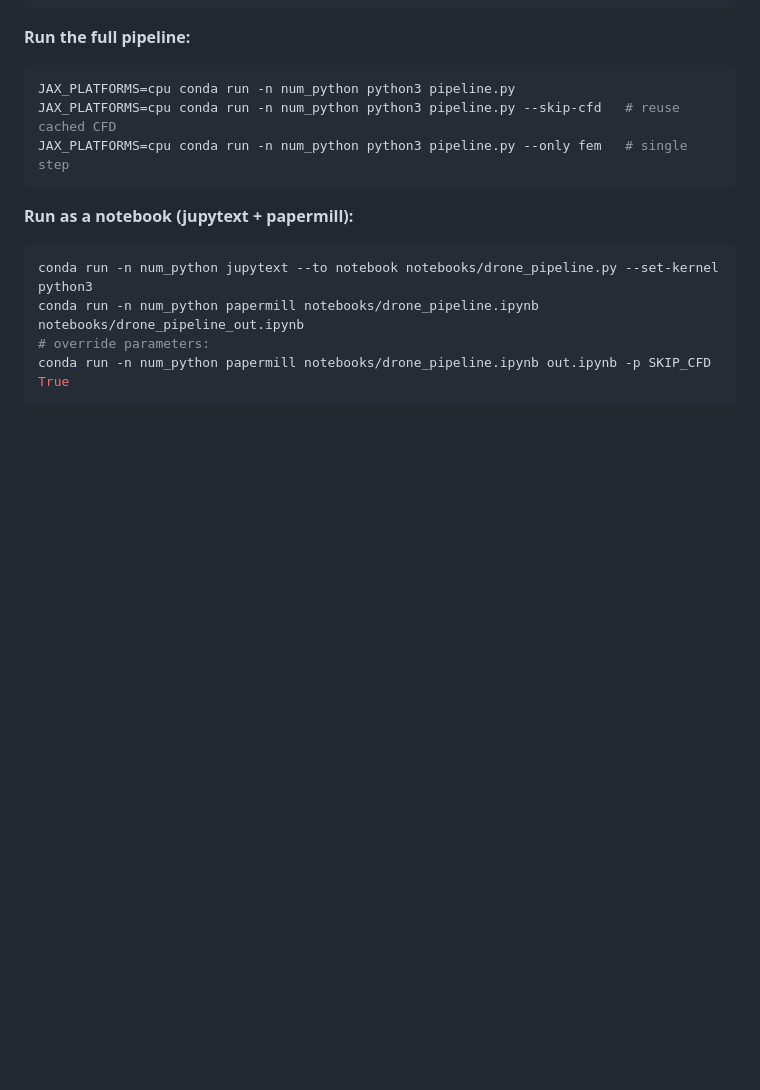
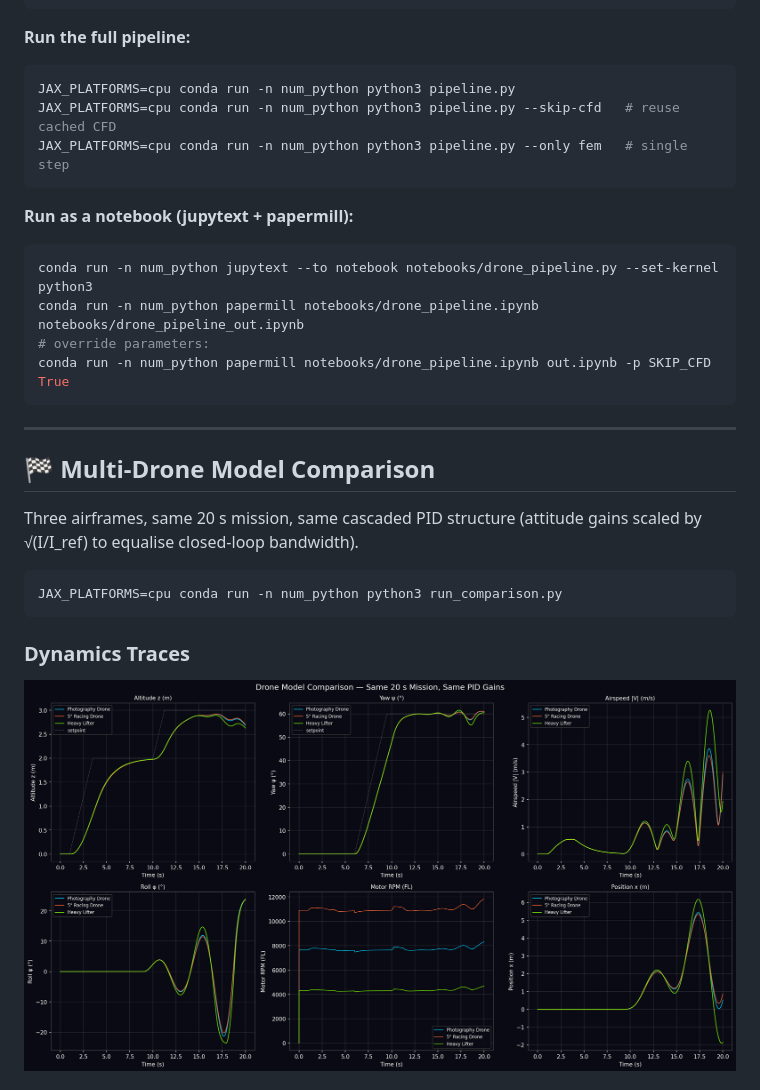
Before and after one commit to 1kaiser/drone_flow, a Markdown page: README.md, the part around one of its changes. Rendered like a GitHub page; pictures changed too: assets/comparison_dynamics.png (added); blank space fills up the shorter version.

````diff
--- a/README.md
+++ b/README.md
@@ -56,3 +56,18 @@ conda run -n num_python papermill notebooks/drone_pipeline.ipynb notebooks/drone
 # override parameters:
 conda run -n num_python papermill notebooks/drone_pipeline.ipynb out.ipynb -p SKIP_CFD True
 ```
+
+---
+
+## 🏁 Multi-Drone Model Comparison
+
+Three airframes, same 20 s mission, same cascaded PID structure (attitude gains scaled by √(I/I_ref) to equalise closed-loop bandwidth).
+
+```bash
+JAX_PLATFORMS=cpu conda run -n num_python python3 run_comparison.py
+```
+
+### Dynamics Traces
+
+![comparison dynamics](assets/comparison_dynamics.png)
+
````
Also changed, not shown: other parts of README.md (+34 -0 lines), assets/comparison_barplot.png (added), assets/comparison_rpm.png (added), 2 other files.
